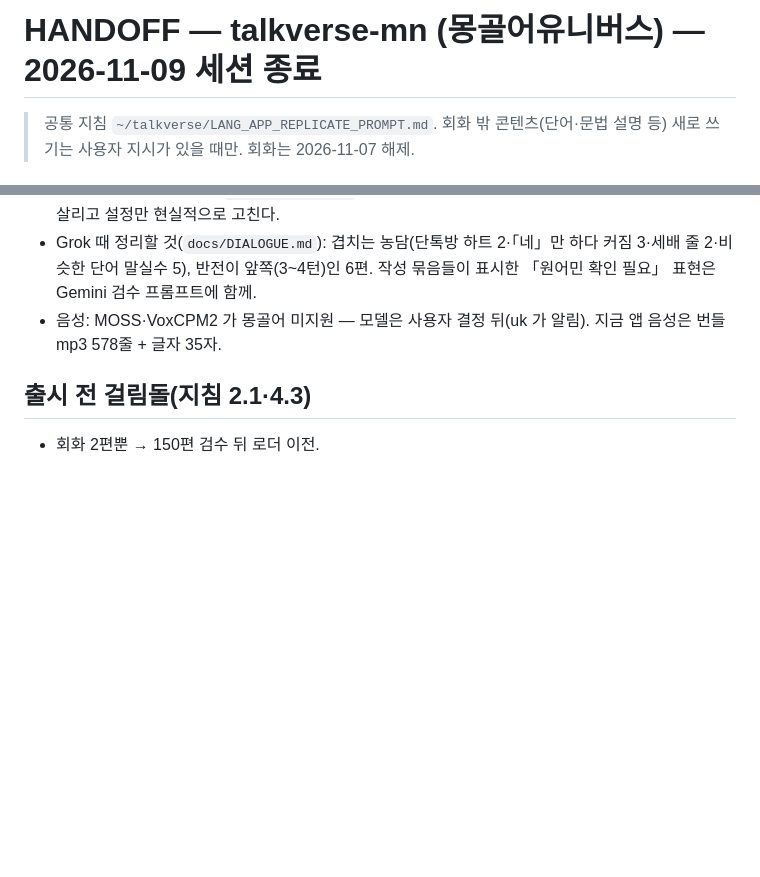
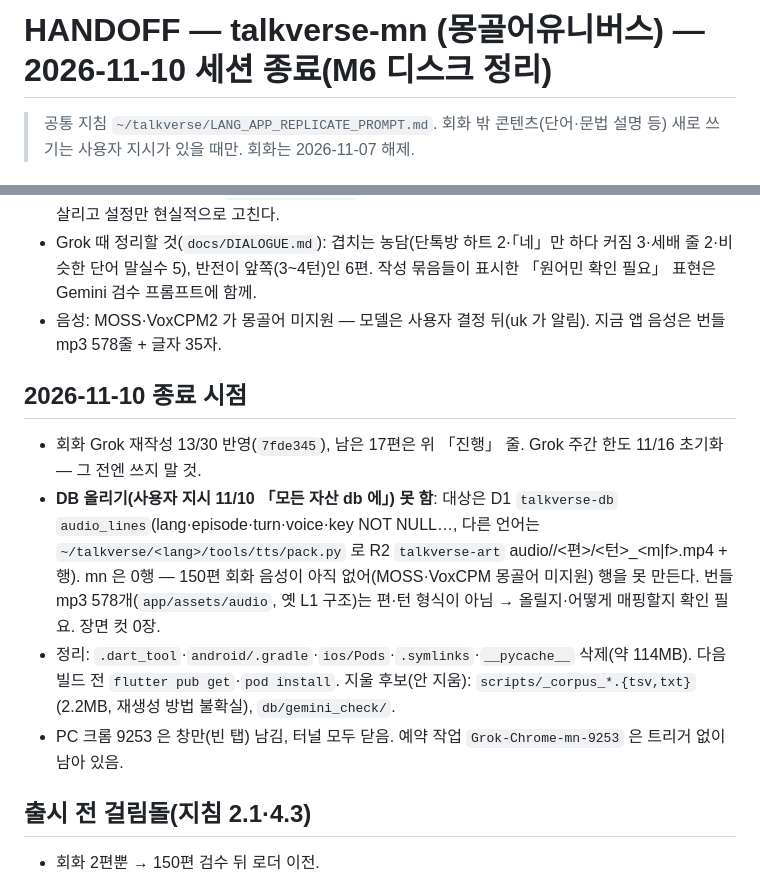
Before and after one commit to talkverselab/talkverse-mn, a Markdown page: HANDOFF.md, 2 parts joined by grey strips. GitHub-like rendering; blank space fills up the shorter version.

Commit message:
docs: HANDOFF — 11/10 종료(디스크 정리·DB 올리기 미완 사유) [skip ci]
Co-Authored-By: Claude Opus 5.5 <noreply@anthropic.com>
Claude-Session: https://claude.ai/code/session_01A6i92fAw2pS7ZkaHtp5zzG

```diff
--- a/HANDOFF.md
+++ b/HANDOFF.md
@@ -1,4 +1,4 @@
-# HANDOFF — talkverse-mn (몽골어유니버스) — 2026-11-09 세션 종료
+# HANDOFF — talkverse-mn (몽골어유니버스) — 2026-11-10 세션 종료(M6 디스크 정리)
 
 > 공통 지침 `~/talkverse/LANG_APP_REPLICATE_PROMPT.md`. 회화 밖 콘텐츠(단어·문법 설명 등) 새로 쓰기는 사용자 지시가 있을 때만. 회화는 2026-11-07 해제.
 
@@ -34,6 +34,12 @@
 - Grok 때 정리할 것(`docs/DIALOGUE.md`): 겹치는 농담(단톡방 하트 2·「네」만 하다 커짐 3·세배 줄 2·비슷한 단어 말실수 5), 반전이 앞쪽(3~4턴)인 6편. 작성 묶음들이 표시한 「원어민 확인 필요」 표현은 Gemini 검수 프롬프트에 함께.
 - 음성: MOSS·VoxCPM2 가 몽골어 미지원 — 모델은 사용자 결정 뒤(uk 가 알림). 지금 앱 음성은 번들 mp3 578줄 + 글자 35자.
 
+## 2026-11-10 종료 시점
+- 회화 Grok 재작성 13/30 반영(`7fde345`), 남은 17편은 위 「진행」 줄. Grok 주간 한도 11/16 초기화 — 그 전엔 쓰지 말 것.
+- **DB 올리기(사용자 지시 11/10 「모든 자산 db 에」) 못 함**: 대상은 D1 `talkverse-db` `audio_lines`(lang·episode·turn·voice·key NOT NULL…, 다른 언어는 `~/talkverse/<lang>/tools/tts/pack.py` 로 R2 `talkverse-art` audio/<lang>/<편>/<턴>_<m|f>.mp4 + 행). mn 은 0행 — 150편 회화 음성이 아직 없어(MOSS·VoxCPM 몽골어 미지원) 행을 못 만든다. 번들 mp3 578개(`app/assets/audio`, 옛 L1 구조)는 편·턴 형식이 아님 → 올릴지·어떻게 매핑할지 확인 필요. 장면 컷 0장.
+- 정리: `.dart_tool`·`android/.gradle`·`ios/Pods`·`.symlinks`·`__pycache__` 삭제(약 114MB). 다음 빌드 전 `flutter pub get`·`pod install`. 지울 후보(안 지움): `scripts/_corpus_*.{tsv,txt}`(2.2MB, 재생성 방법 불확실), `db/gemini_check/`.
+- PC 크롬 9253 은 창만(빈 탭) 남김, 터널 모두 닫음. 예약 작업 `Grok-Chrome-mn-9253` 은 트리거 없이 남아 있음.
+
 ## 출시 전 걸림돌(지침 2.1·4.3)
 - 회화 2편뿐 → 150편 검수 뒤 로더 이전.
 - 홈 스페인어 템플릿 잔재(「¡Hola!」·「PRINCIPIANTE 1」·「Minjun & Lucía」)·진행 탭 「Poco a poco…」·학습 탭 회화 목록의 「준비 중」 레벨.
```
